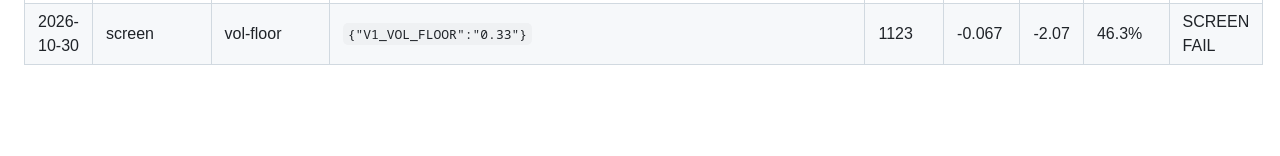
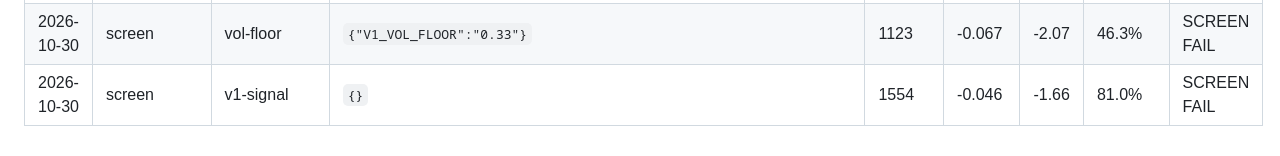
Before and after one commit to trentrafferty2001-svg/ictbot-tests, a Markdown page: tools/replay/VARIANTS.md, the part around the change. Rendered like a GitHub page; blank space fills up the shorter version.

Commit message:
Replay log: v1-signal (screen) [skip ci] [skip render]

```diff
--- a/tools/replay/VARIANTS.md
+++ b/tools/replay/VARIANTS.md
@@ -42,3 +42,4 @@ Every replay run, in order. The number of rows is the number of tries — the mo
 | 2026-10-30 | decade | turtle-55d-nas | `{"V1_STRATEGY":"ea","V1_EA":"turtle-55d","V1_MAX_LOTS":"0.02"}` | 46 | -0.111 | -0.51 | 10.9% | TOO FEW TRADES |
 | 2026-10-30 | screen | cost-5pct | `{"COST_MAX_FRAC":"0.05"}` | 269 | -0.062 | -1.07 | 39.0% | TOO FEW TRADES |
 | 2026-10-30 | screen | vol-floor | `{"V1_VOL_FLOOR":"0.33"}` | 1123 | -0.067 | -2.07 | 46.3% | SCREEN FAIL |
+| 2026-10-30 | screen | v1-signal | `{}` | 1554 | -0.046 | -1.66 | 81.0% | SCREEN FAIL |
```
